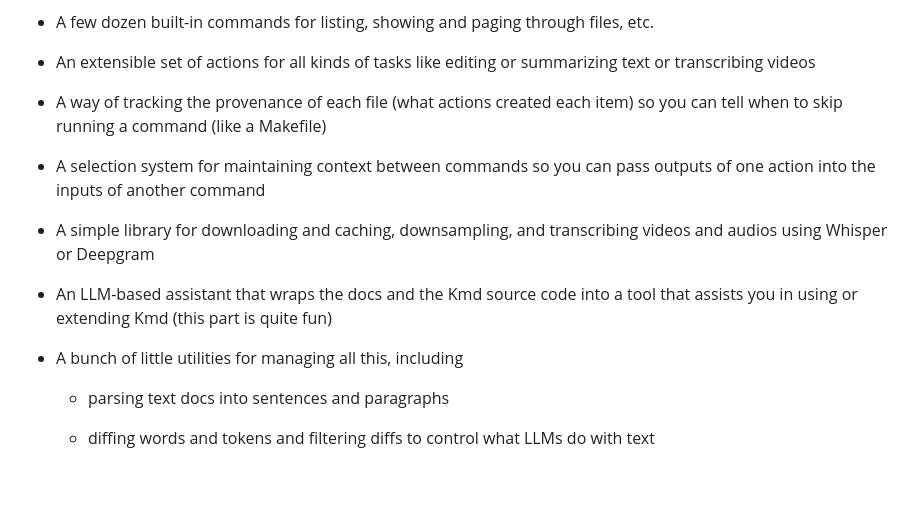
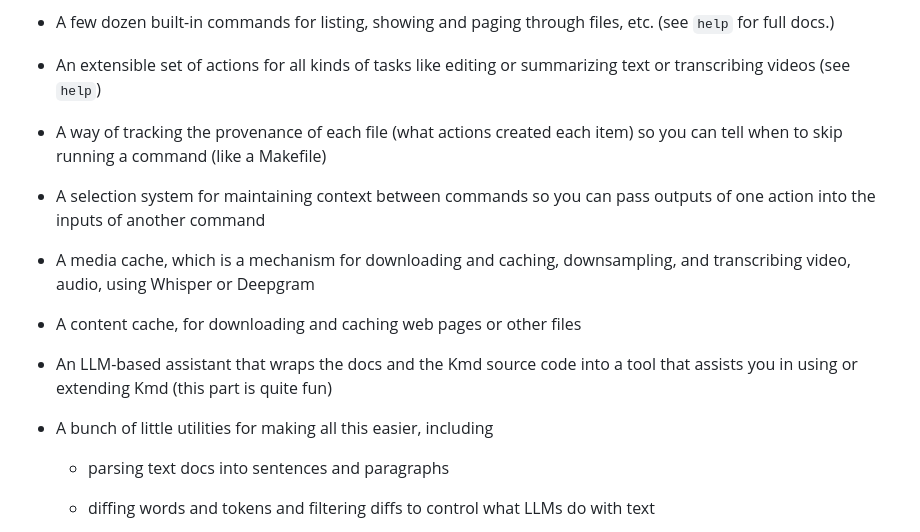
Before and after one commit to jlevy/kmd, a Markdown page: README.md, the part around one of its changes. GitHub-like rendering; blank space fills up the shorter version.

```diff
--- a/README.md
+++ b/README.md
@@ -145,8 +148,9 @@ Please help me make it better by sharing your ideas and feedback!
 
 - A few dozen built-in commands for listing, showing and paging through files, etc.
+  (see `help` for full docs.)
 
 - An extensible set of actions for all kinds of tasks like editing or summarizing text or
-  transcribing videos
+  transcribing videos (see `help`)
 
 - A way of tracking the provenance of each file (what actions created each item) so you can
   tell when to skip running a command (like a Makefile)
@@ -154,13 +158,15 @@ Please help me make it better by sharing your ideas and feedback!
 - A selection system for maintaining context between commands so you can pass outputs of one
   action into the inputs of another command
 
-- A simple library for downloading and caching, downsampling, and transcribing videos and
-  audios using Whisper or Deepgram
+- A media cache, which is a mechanism for downloading and caching, downsampling, and
+  transcribing video, audio, using Whisper or Deepgram
+
+- A content cache, for downloading and caching web pages or other files
 
 - An LLM-based assistant that wraps the docs and the Kmd source code into a tool that
   assists you in using or extending Kmd (this part is quite fun)
 
-- A bunch of little utilities for managing all this, including
+- A bunch of little utilities for making all this easier, including
 
   - parsing text docs into sentences and paragraphs
 
```
Also changed, not shown: other parts of README.md (+7 -4 lines).
